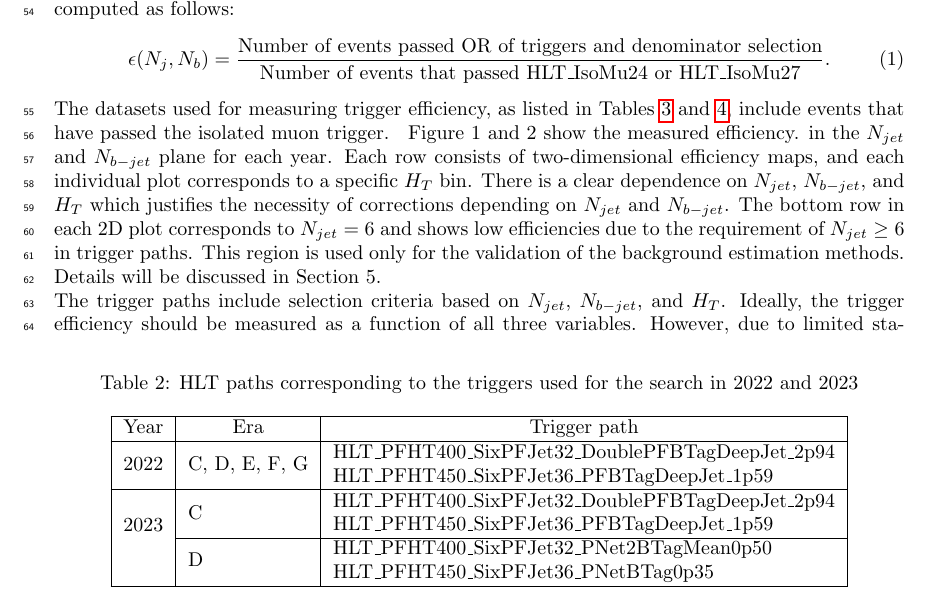
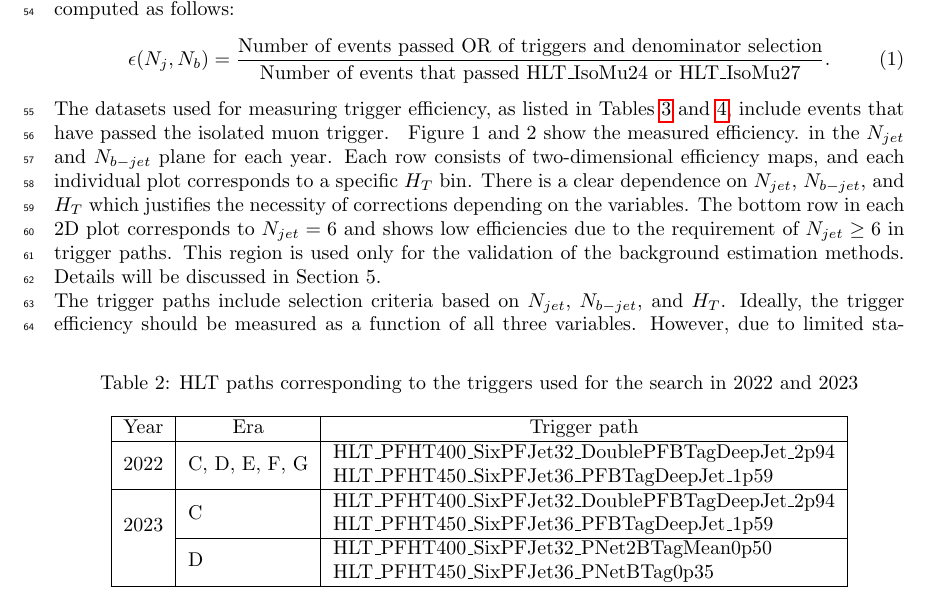
Before and after one commit to sitongan/AN_2024_081, a LaTeX document (main.tex): part of page 4 of 168, cut so that both start at the same text. Compiled offline with pdfLaTeX.

Commit message:
Updates from Overleaf

```diff
--- a/main.tex
+++ b/main.tex
@@ -163,7 +163,7 @@ Year                         & \multicolumn{1}{c|}{Trigger path}
 2023BPix                     & \begin{tabular}[c]{@{}l@{}}/Muon0/Run2023D-22Sep2023\_v1-v1/NANOAOD\\ /Muon0/Run2023D-22Sep2023\_v2-v1/NANOAOD\\ /Muon1/Run2023D-22Sep2023\_v1-v1/NANOAOD\\ /Muon1/Run2023D-22Sep2023\_v2-v1/NANOAOD\end{tabular}                                                                                                                                                                             \\ \hline
 \end{tabular}
 \end{table}
-Figure 1 and 2 show the measured efficiency.  in the $N_{jet} $ and $ N_{b-jet}$ plane for each year. Each row consists of two-dimensional efficiency maps, and each individual plot corresponds to a specific $H_T$ bin. There is a clear dependence on $N_{jet} $, $ N_{b-jet}$, and $H_T$ which justifies the necessity of corrections depending on $N_{jet} $ and $ N_{b-jet}$. The bottom row in each 2D plot corresponds to $N_{jet} = 6$ and shows low efficiencies due to the requirement of $N_{jet} \geq 6$ in trigger paths. This region is used only for the validation of the background estimation methods. Details will be discussed in Section 5.
+Figure 1 and 2 show the measured efficiency.  in the $N_{jet} $ and $ N_{b-jet}$ plane for each year. Each row consists of two-dimensional efficiency maps, and each individual plot corresponds to a specific $H_T$ bin. There is a clear dependence on $N_{jet} $, $ N_{b-jet}$, and $H_T$ which justifies the necessity of corrections depending on the variables. The bottom row in each 2D plot corresponds to $N_{jet} = 6$ and shows low efficiencies due to the requirement of $N_{jet} \geq 6$ in trigger paths. This region is used only for the validation of the background estimation methods. Details will be discussed in Section 5.
 \begin{figure}[!t]
     \centering
     \includegraphics[width=.24\columnwidth]{plots/Trigger/turnOn_UL2016_preVFP_Coroff.pdf}
```
